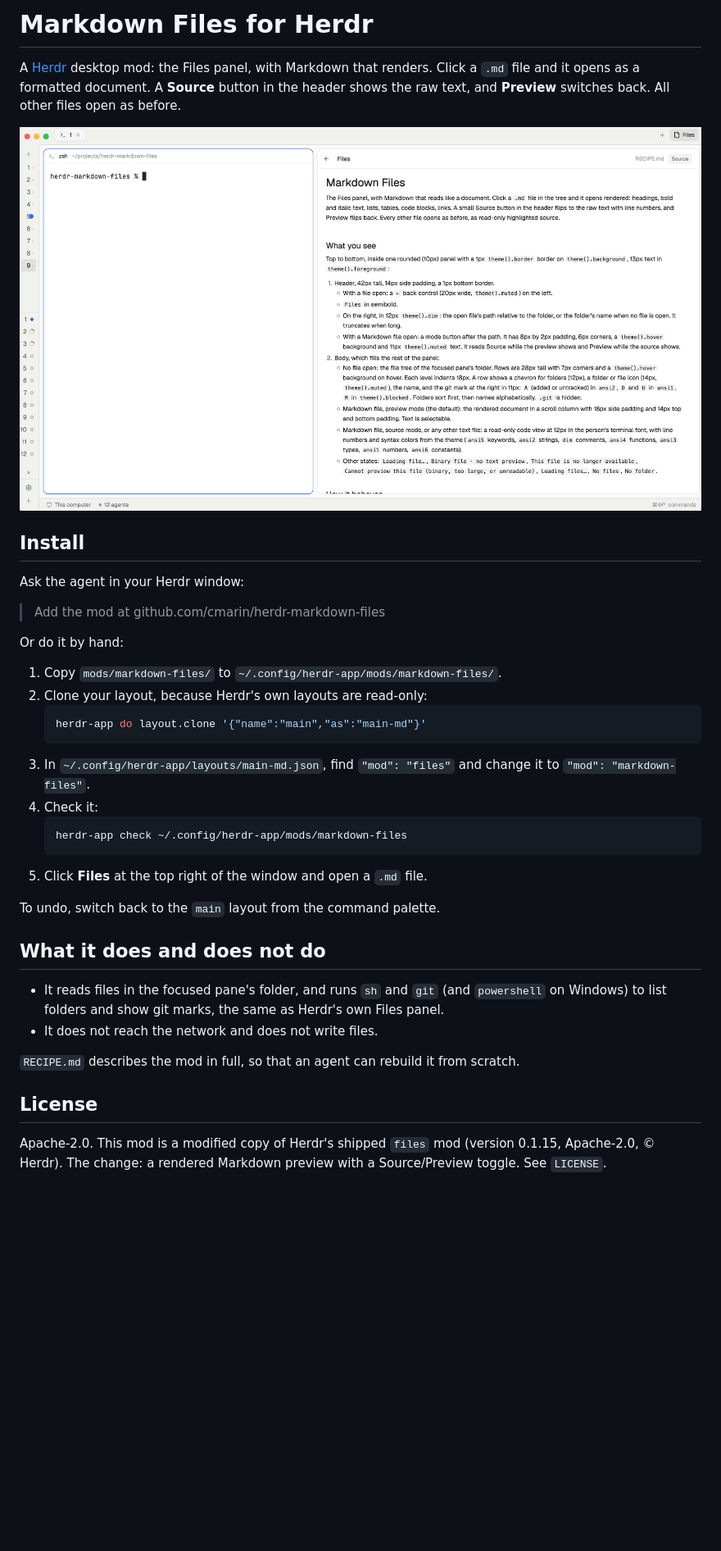
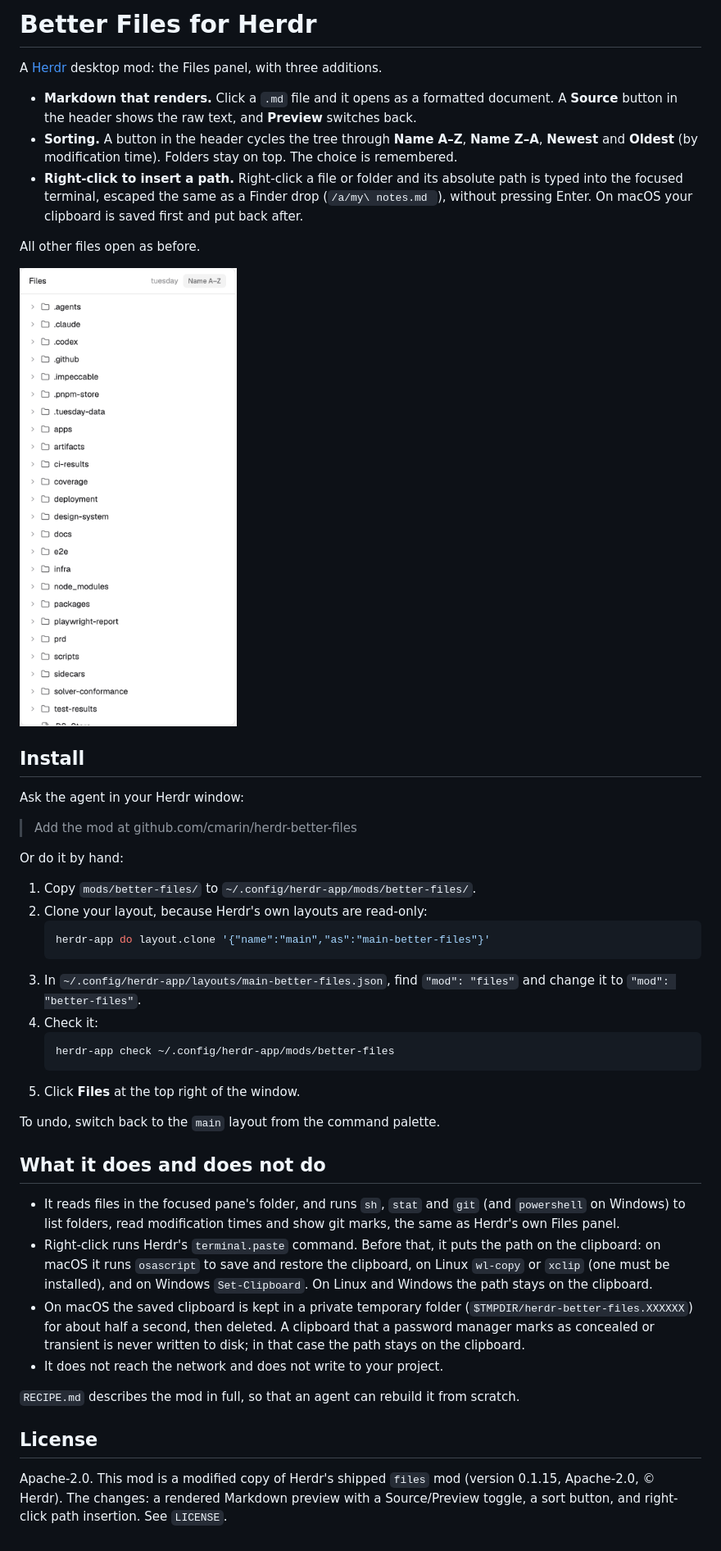
Before and after one commit to cmarin/herdr-better-files, a Markdown page: README.md, the part around the change. Shown at 82% size. GitHub-like rendering; pictures changed too: preview.png; blank space fills up the shorter version.

Commit message:
Rename the mod to Better Files and add sorting and right-click path insertion.
Co-Authored-By: Claude Opus 5.5 <noreply@anthropic.com>

````diff
--- a/README.md
+++ b/README.md
@@ -1,38 +1,46 @@
-# Markdown Files for Herdr
+# Better Files for Herdr
 
-A [Herdr](https://herdr.dev) desktop mod: the Files panel, with Markdown that renders. Click a `.md` file and it opens as a formatted document. A **Source** button in the header shows the raw text, and **Preview** switches back. All other files open as before.
+A [Herdr](https://herdr.dev) desktop mod: the Files panel, with three additions.
 
-![Markdown Files](preview.png)
+- **Markdown that renders.** Click a `.md` file and it opens as a formatted document. A **Source** button in the header shows the raw text, and **Preview** switches back.
+- **Sorting.** A button in the header cycles the tree through **Name A–Z**, **Name Z–A**, **Newest** and **Oldest** (by modification time). Folders stay on top. The choice is remembered.
+- **Right-click to insert a path.** Right-click a file or folder and its absolute path is typed into the focused terminal, escaped the same as a Finder drop (`/a/my\ notes.md `), without pressing Enter. On macOS your clipboard is saved first and put back after.
+
+All other files open as before.
+
+![Better Files](preview.png)
 
 ## Install
 
 Ask the agent in your Herdr window:
 
-> Add the mod at github.com/cmarin/herdr-markdown-files
+> Add the mod at github.com/cmarin/herdr-better-files
 
 Or do it by hand:
 
-1. Copy `mods/markdown-files/` to `~/.config/herdr-app/mods/markdown-files/`.
+1. Copy `mods/better-files/` to `~/.config/herdr-app/mods/better-files/`.
 2. Clone your layout, because Herdr's own layouts are read-only:
    ```sh
-   herdr-app do layout.clone '{"name":"main","as":"main-md"}'
+   herdr-app do layout.clone '{"name":"main","as":"main-better-files"}'
    ```
-3. In `~/.config/herdr-app/layouts/main-md.json`, find `"mod": "files"` and change it to `"mod": "markdown-files"`.
+3. In `~/.config/herdr-app/layouts/main-better-files.json`, find `"mod": "files"` and change it to `"mod": "better-files"`.
 4. Check it:
    ```sh
-   herdr-app check ~/.config/herdr-app/mods/markdown-files
+   herdr-app check ~/.config/herdr-app/mods/better-files
    ```
-5. Click **Files** at the top right of the window and open a `.md` file.
+5. Click **Files** at the top right of the window.
 
 To undo, switch back to the `main` layout from the command palette.
 
 ## What it does and does not do
 
-- It reads files in the focused pane's folder, and runs `sh` and `git` (and `powershell` on Windows) to list folders and show git marks, the same as Herdr's own Files panel.
-- It does not reach the network and does not write files.
+- It reads files in the focused pane's folder, and runs `sh`, `stat` and `git` (and `powershell` on Windows) to list folders, read modification times and show git marks, the same as Herdr's own Files panel.
+- Right-click runs Herdr's `terminal.paste` command. Before that, it puts the path on the clipboard: on macOS it runs `osascript` to save and restore the clipboard, on Linux `wl-copy` or `xclip` (one must be installed), and on Windows `Set-Clipboard`. On Linux and Windows the path stays on the clipboard.
+- On macOS the saved clipboard is kept in a private temporary folder (`$TMPDIR/herdr-better-files.XXXXXX`) for about half a second, then deleted. A clipboard that a password manager marks as concealed or transient is never written to disk; in that case the path stays on the clipboard.
+- It does not reach the network and does not write to your project.
 
 `RECIPE.md` describes the mod in full, so that an agent can rebuild it from scratch.
 
 ## License
 
-Apache-2.0. This mod is a modified copy of Herdr's shipped `files` mod (version 0.1.15, Apache-2.0, © Herdr). The change: a rendered Markdown preview with a Source/Preview toggle. See `LICENSE`.
+Apache-2.0. This mod is a modified copy of Herdr's shipped `files` mod (version 0.1.15, Apache-2.0, © Herdr). The changes: a rendered Markdown preview with a Source/Preview toggle, a sort button, and right-click path insertion. See `LICENSE`.
````
Also changed, not shown: RECIPE.md (+36 -17 lines), 12 other files.
